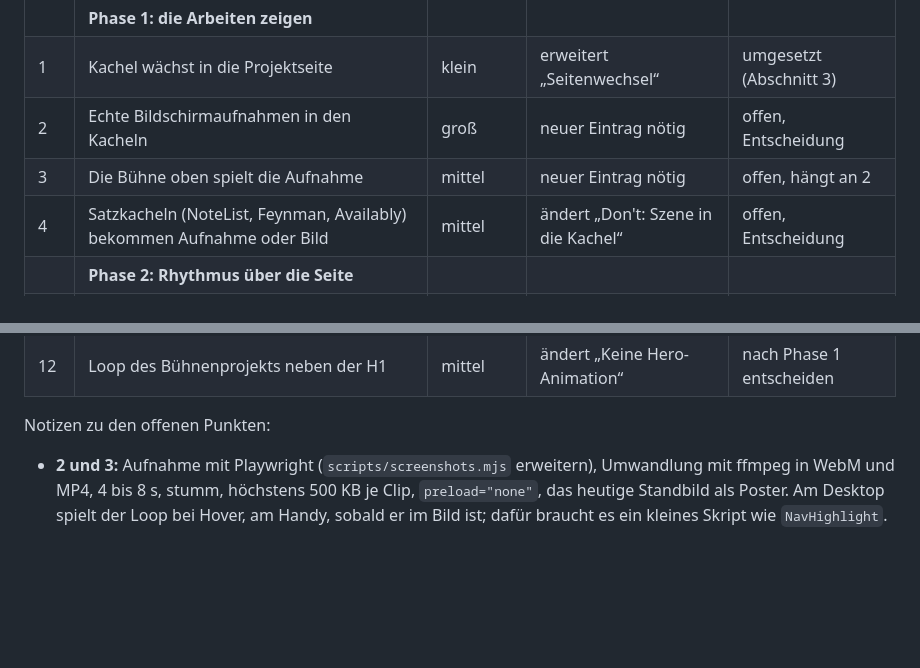
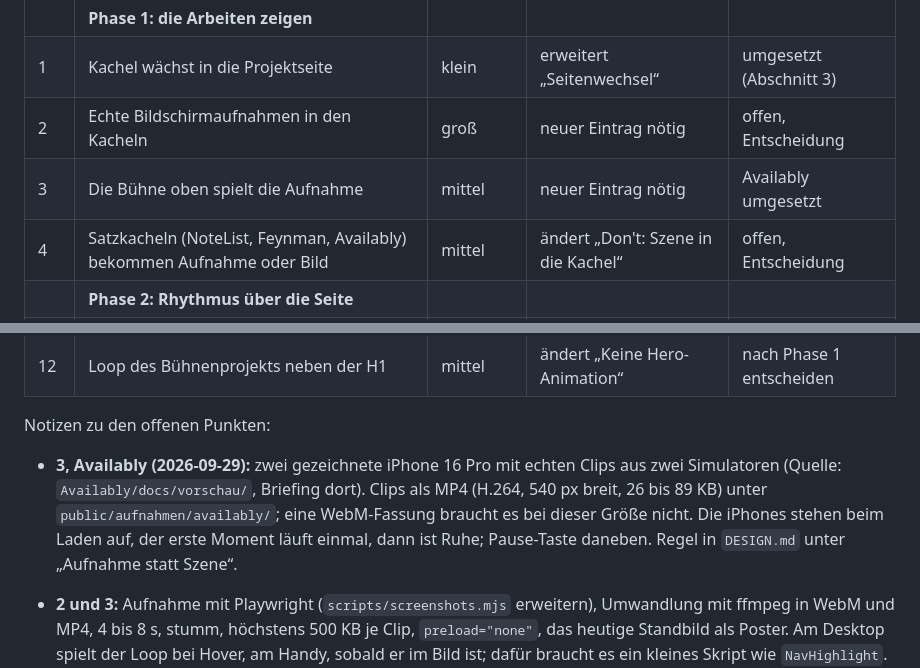
Before and after one commit to User420-bit/Website, a Markdown page: docs/MOTION_PLAN.md, 2 parts joined by grey strips. GitHub-like rendering; blank space fills up the shorter version.

```diff
--- a/docs/MOTION_PLAN.md
+++ b/docs/MOTION_PLAN.md
@@ -44,7 +44,7 @@ Datenschutzerklärung bleibt dadurch gültig, und `scripts/verify-build.mjs` bra
 |     | **Phase 1: die Arbeiten zeigen**                                       |          |                                     |                          |
 | 1   | Kachel wächst in die Projektseite                                      | klein    | erweitert „Seitenwechsel“           | umgesetzt (Abschnitt 3)  |
 | 2   | Echte Bildschirmaufnahmen in den Kacheln                               | groß     | neuer Eintrag nötig                 | offen, Entscheidung      |
-| 3   | Die Bühne oben spielt die Aufnahme                                     | mittel   | neuer Eintrag nötig                 | offen, hängt an 2        |
+| 3   | Die Bühne oben spielt die Aufnahme                                     | mittel   | neuer Eintrag nötig                 | Availably umgesetzt      |
 | 4   | Satzkacheln (NoteList, Feynman, Availably) bekommen Aufnahme oder Bild | mittel   | ändert „Don't: Szene in die Kachel“ | offen, Entscheidung      |
 |     | **Phase 2: Rhythmus über die Seite**                                   |          |                                     |                          |
 | 5   | Kapitel-Linie zieht beim Hereinscrollen auf                            | klein    | neuer Eintrag nötig                 | offen                    |
@@ -59,6 +59,12 @@ Datenschutzerklärung bleibt dadurch gültig, und `scripts/verify-build.mjs` bra
 | 12  | Loop des Bühnenprojekts neben der H1                                   | mittel   | ändert „Keine Hero-Animation“       | nach Phase 1 entscheiden |
 
 Notizen zu den offenen Punkten:
+
+- **3, Availably (2026-09-29):** zwei gezeichnete iPhone 16 Pro mit echten Clips aus zwei Simulatoren
+  (Quelle: `Availably/docs/vorschau/`, Briefing dort). Clips als MP4 (H.264, 540 px breit, 26 bis 89 KB)
+  unter `public/aufnahmen/availably/`; eine WebM-Fassung braucht es bei dieser Größe nicht. Die
+  iPhones stehen beim Laden auf, der erste Moment läuft einmal, dann ist Ruhe; Pause-Taste daneben.
+  Regel in `DESIGN.md` unter „Aufnahme statt Szene“.
 
 - **2 und 3:** Aufnahme mit Playwright (`scripts/screenshots.mjs` erweitern), Umwandlung mit ffmpeg
   in WebM und MP4, 4 bis 8 s, stumm, höchstens 500 KB je Clip, `preload="none"`, das heutige
```
Also changed, not shown: DESIGN.md (+16 -6 lines), README.md (+2 -1 lines).
